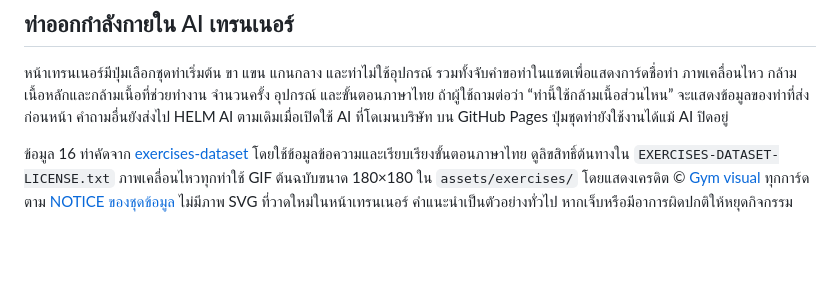
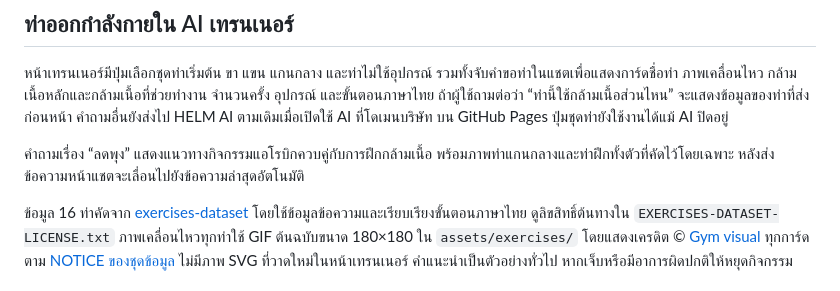
Before and after one commit to Gofive-IT-Excellence/helm-longevity-guest, a Markdown page: README.md, the part around the change. Rendered like a GitHub page; blank space fills up the shorter version.

Commit message:
Document relevant belly exercise guidance
Added information about aerobic activities and core exercises for reducing belly fat, including automatic scrolling to the latest message in the chat.

```diff
--- a/README.md
+++ b/README.md
@@ -13,6 +13,8 @@
 ## ท่าออกกำลังกายใน AI เทรนเนอร์
 
 หน้าเทรนเนอร์มีปุ่มเลือกชุดท่าเริ่มต้น ขา แขน แกนกลาง และท่าไม่ใช้อุปกรณ์ รวมทั้งจับคำขอท่าในแชตเพื่อแสดงการ์ดชื่อท่า ภาพเคลื่อนไหว กล้ามเนื้อหลักและกล้ามเนื้อที่ช่วยทำงาน จำนวนครั้ง อุปกรณ์ และขั้นตอนภาษาไทย ถ้าผู้ใช้ถามต่อว่า “ท่านี้ใช้กล้ามเนื้อส่วนไหน” จะแสดงข้อมูลของท่าที่ส่งก่อนหน้า คำถามอื่นยังส่งไป HELM AI ตามเดิมเมื่อเปิดใช้ AI ที่โดเมนบริษัท บน GitHub Pages ปุ่มชุดท่ายังใช้งานได้แม้ AI ปิดอยู่
+
+คำถามเรื่อง “ลดพุง” แสดงแนวทางกิจกรรมแอโรบิกควบคู่กับการฝึกกล้ามเนื้อ พร้อมภาพท่าแกนกลางและท่าฝึกทั้งตัวที่คัดไว้โดยเฉพาะ หลังส่งข้อความหน้าแชตจะเลื่อนไปยังข้อความล่าสุดอัตโนมัติ
 
 ข้อมูล 16 ท่าคัดจาก [exercises-dataset](https://github.com/hasaneyldrm/exercises-dataset) โดยใช้ข้อมูลข้อความและเรียบเรียงขั้นตอนภาษาไทย ดูลิขสิทธิ์ต้นทางใน `EXERCISES-DATASET-LICENSE.txt` ภาพเคลื่อนไหวทุกท่าใช้ GIF ต้นฉบับขนาด 180×180 ใน `assets/exercises/` โดยแสดงเครดิต © [Gym visual](https://gymvisual.com/) ทุกการ์ด ตาม [NOTICE ของชุดข้อมูล](https://github.com/hasaneyldrm/exercises-dataset/blob/main/NOTICE.md) ไม่มีภาพ SVG ที่วาดใหม่ในหน้าเทรนเนอร์ คำแนะนำเป็นตัวอย่างทั่วไป หากเจ็บหรือมีอาการผิดปกติให้หยุดกิจกรรม
 
```
